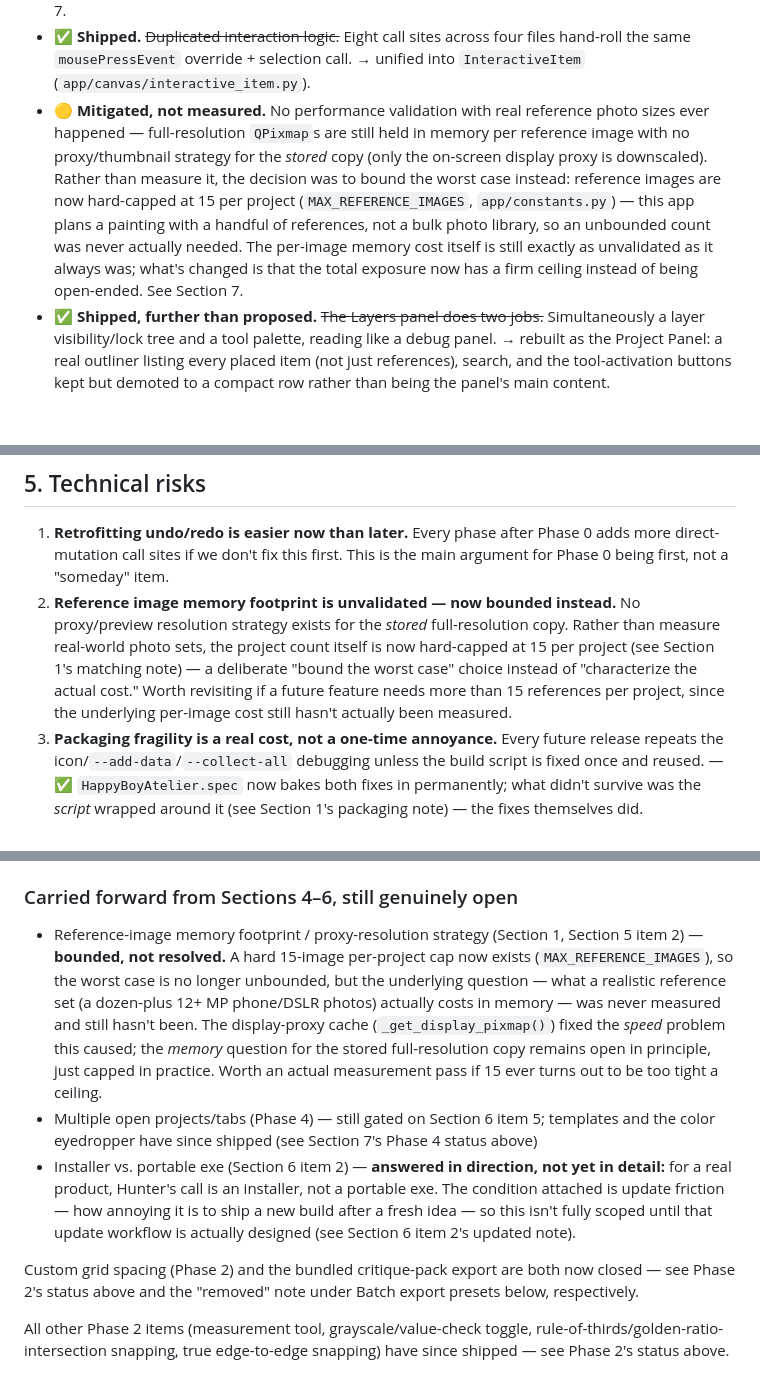
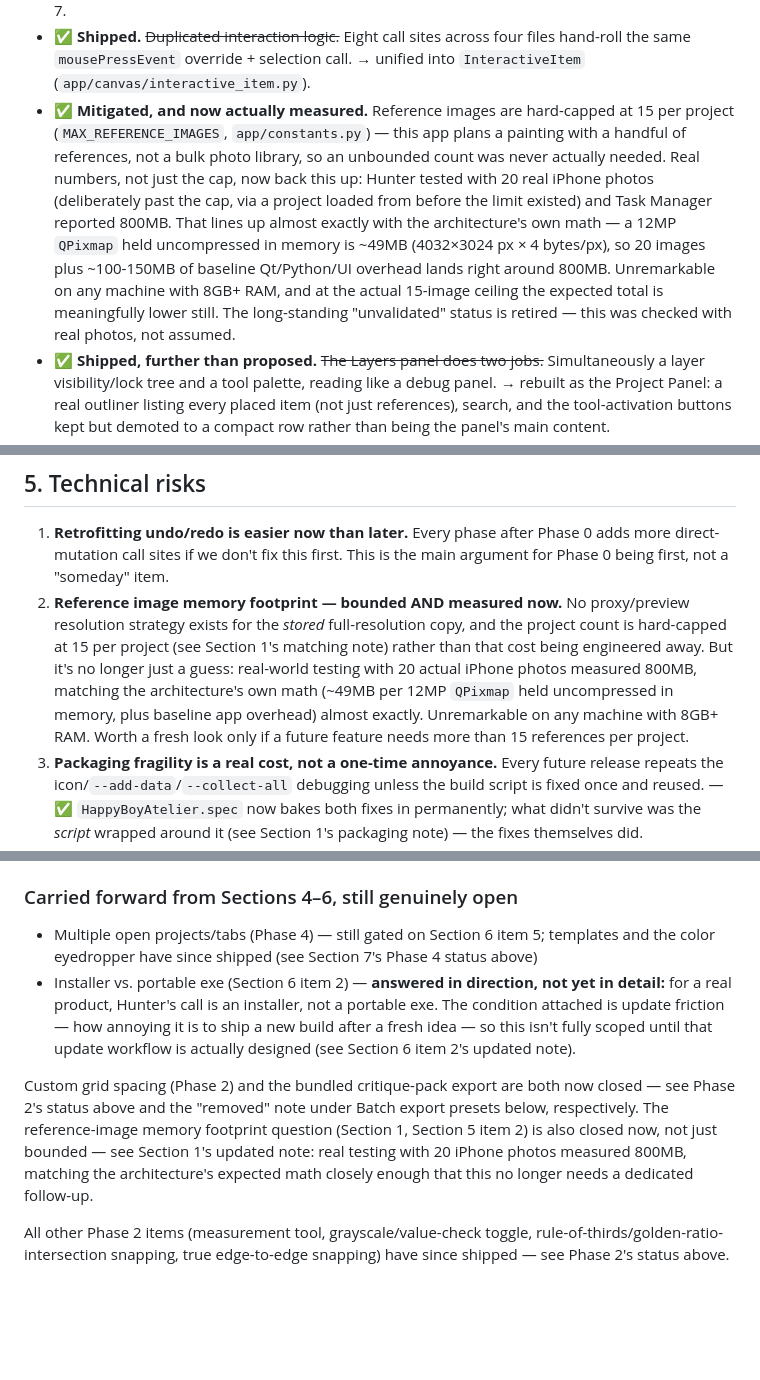
Before and after one commit to hunterpeters1/happy_boy_atelier, a Markdown page: V2_ROADMAP.md, 3 parts joined by grey strips. GitHub-like rendering; blank space fills up the shorter version.

Commit message:
Close out the reference-image memory footprint question with real data
Real-world testing settles what Section 1/5 had flagged as unvalidated
since the original assessment: Hunter loaded 20 real iPhone photos
(deliberately past the 15-image cap, via a pre-existing project) and
Task Manager measured 800MB. That matches the architecture's own math
closely -- roughly 49MB per 12MP QPixmap held uncompressed in memory,
plus baseline app overhead -- and is unremarkable on any machine with
8GB+ RAM.

Updated three spots that all pointed at this as "bounded but never
measured": Section 1's status note, Section 5 risk item 2, and Section
7's carried-forward list (moved out of "still open" into the "now
closed" summary alongside custom grid spacing and the critique-pack
export).

Co-Authored-By: Claude Sonnet 5 <noreply@anthropic.com>
Claude-Session: https://claude.ai/code/session_016edJMLGztMVX6h4q2ZBS9S

```diff
--- a/V2_ROADMAP.md
+++ b/V2_ROADMAP.md
@@ -71,18 +71,20 @@ originally written.)*
   across four files hand-roll the same `mousePressEvent` override +
   selection call. → unified into `InteractiveItem`
   (`app/canvas/interactive_item.py`).
-- 🟡 **Mitigated, not measured.** No performance validation with real
-  reference photo sizes ever happened — full-resolution `QPixmap`s are
-  still held in memory per reference image with no proxy/thumbnail
-  strategy for the *stored* copy (only the on-screen display proxy is
-  downscaled). Rather than measure it, the decision was to bound the
-  worst case instead: reference images are now hard-capped at 15 per
-  project (`MAX_REFERENCE_IMAGES`, `app/constants.py`) — this app plans
-  a painting with a handful of references, not a bulk photo library, so
-  an unbounded count was never actually needed. The per-image memory
-  cost itself is still exactly as unvalidated as it always was; what's
-  changed is that the total exposure now has a firm ceiling instead of
-  being open-ended. See Section 7.
+- ✅ **Mitigated, and now actually measured.** Reference images are
+  hard-capped at 15 per project (`MAX_REFERENCE_IMAGES`,
+  `app/constants.py`) — this app plans a painting with a handful of
+  references, not a bulk photo library, so an unbounded count was never
+  actually needed. Real numbers, not just the cap, now back this up:
+  Hunter tested with 20 real iPhone photos (deliberately past the cap,
+  via a project loaded from before the limit existed) and Task Manager
+  reported 800MB. That lines up almost exactly with the architecture's
+  own math — a 12MP `QPixmap` held uncompressed in memory is ~49MB
+  (4032×3024 px × 4 bytes/px), so 20 images plus ~100-150MB of baseline
+  Qt/Python/UI overhead lands right around 800MB. Unremarkable on any
+  machine with 8GB+ RAM, and at the actual 15-image ceiling the expected
+  total is meaningfully lower still. The long-standing "unvalidated"
+  status is retired — this was checked with real photos, not assumed.
 - ✅ **Shipped, further than proposed.** ~~The Layers panel does two
   jobs.~~ Simultaneously a layer visibility/lock tree and a tool palette,
   reading like a debug panel. → rebuilt as the Project Panel: a real
@@ -260,14 +262,16 @@ UI upgrade plan's own Section D.
    Phase 0 adds more direct-mutation call sites if we don't fix this
    first. This is the main argument for Phase 0 being first, not a
    "someday" item.
-2. **Reference image memory footprint is unvalidated — now bounded
-   instead.** No proxy/preview resolution strategy exists for the
-   *stored* full-resolution copy. Rather than measure real-world photo
-   sets, the project count itself is now hard-capped at 15 per project
-   (see Section 1's matching note) — a deliberate "bound the worst case"
-   choice instead of "characterize the actual cost." Worth revisiting if
-   a future feature needs more than 15 references per project, since the
-   underlying per-image cost still hasn't actually been measured.
+2. **Reference image memory footprint — bounded AND measured now.** No
+   proxy/preview resolution strategy exists for the *stored*
+   full-resolution copy, and the project count is hard-capped at 15 per
+   project (see Section 1's matching note) rather than that cost being
+   engineered away. But it's no longer just a guess: real-world testing
+   with 20 actual iPhone photos measured 800MB, matching the
+   architecture's own math (~49MB per 12MP `QPixmap` held uncompressed
+   in memory, plus baseline app overhead) almost exactly. Unremarkable
+   on any machine with 8GB+ RAM. Worth a fresh look only if a future
+   feature needs more than 15 references per project.
 3. **Packaging fragility is a real cost, not a one-time annoyance.**
    Every future release repeats the icon/`--add-data`/`--collect-all`
    debugging unless the build script is fixed once and reused. — ✅
@@ -336,16 +340,6 @@ selection model, replacing Qt's, since `QGraphicsItem.setSelected()`
 never stuck for children of these `QGraphicsItemGroup` layers).
 
 ### Carried forward from Sections 4–6, still genuinely open
-- Reference-image memory footprint / proxy-resolution strategy (Section
-  1, Section 5 item 2) — **bounded, not resolved.** A hard 15-image
-  per-project cap now exists (`MAX_REFERENCE_IMAGES`), so the worst case
-  is no longer unbounded, but the underlying question — what a realistic
-  reference set (a dozen-plus 12+ MP phone/DSLR photos) actually costs
-  in memory — was never measured and still hasn't been. The display-proxy
-  cache (`_get_display_pixmap()`) fixed the *speed* problem this caused;
-  the *memory* question for the stored full-resolution copy remains open
-  in principle, just capped in practice. Worth an actual measurement pass
-  if 15 ever turns out to be too tight a ceiling.
 - Multiple open projects/tabs (Phase 4) — still gated on Section 6 item
   5; templates and the color eyedropper have since shipped (see Section
   7's Phase 4 status above)
@@ -358,7 +352,11 @@ never stuck for children of these `QGraphicsItemGroup` layers).
 
 Custom grid spacing (Phase 2) and the bundled critique-pack export are
 both now closed — see Phase 2's status above and the "removed" note
-under Batch export presets below, respectively.
+under Batch export presets below, respectively. The reference-image
+memory footprint question (Section 1, Section 5 item 2) is also closed
+now, not just bounded — see Section 1's updated note: real testing with
+20 iPhone photos measured 800MB, matching the architecture's expected
+math closely enough that this no longer needs a dedicated follow-up.
 
 All other Phase 2 items (measurement tool, grayscale/value-check toggle,
 rule-of-thirds/golden-ratio-intersection snapping, true edge-to-edge
```
